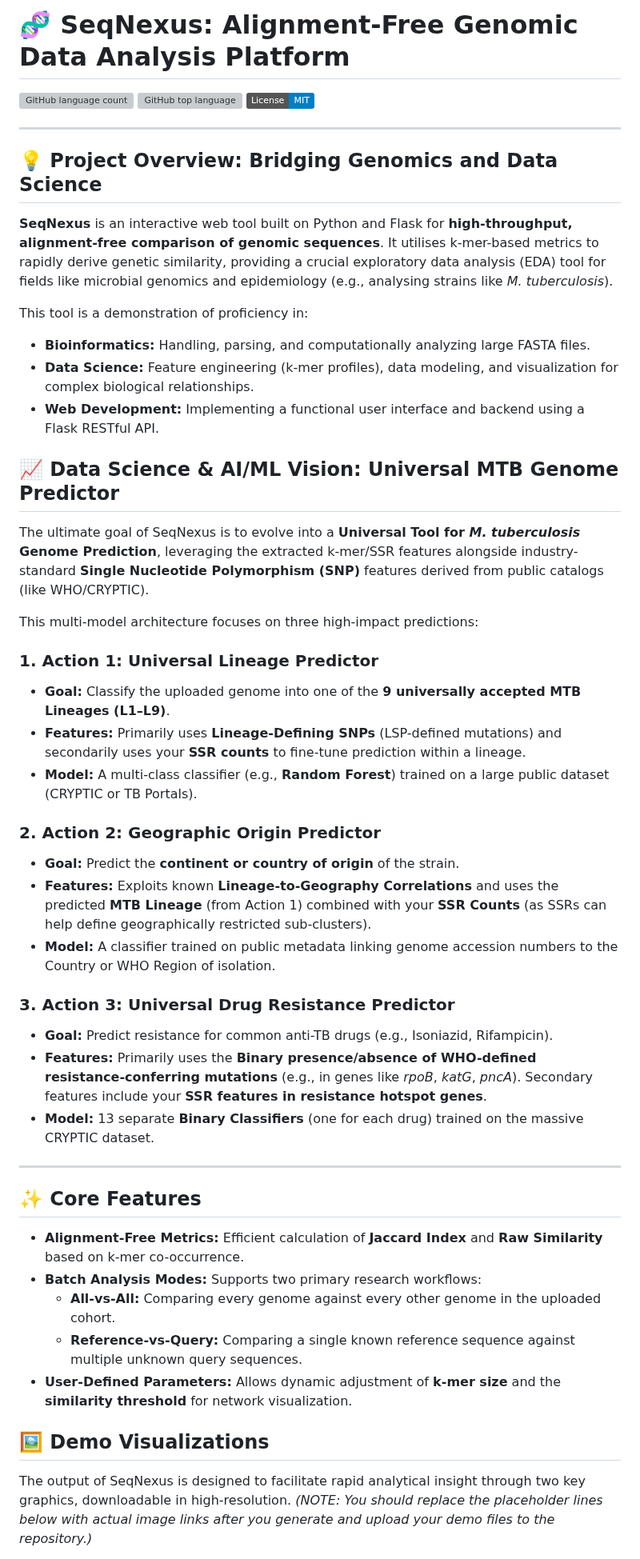
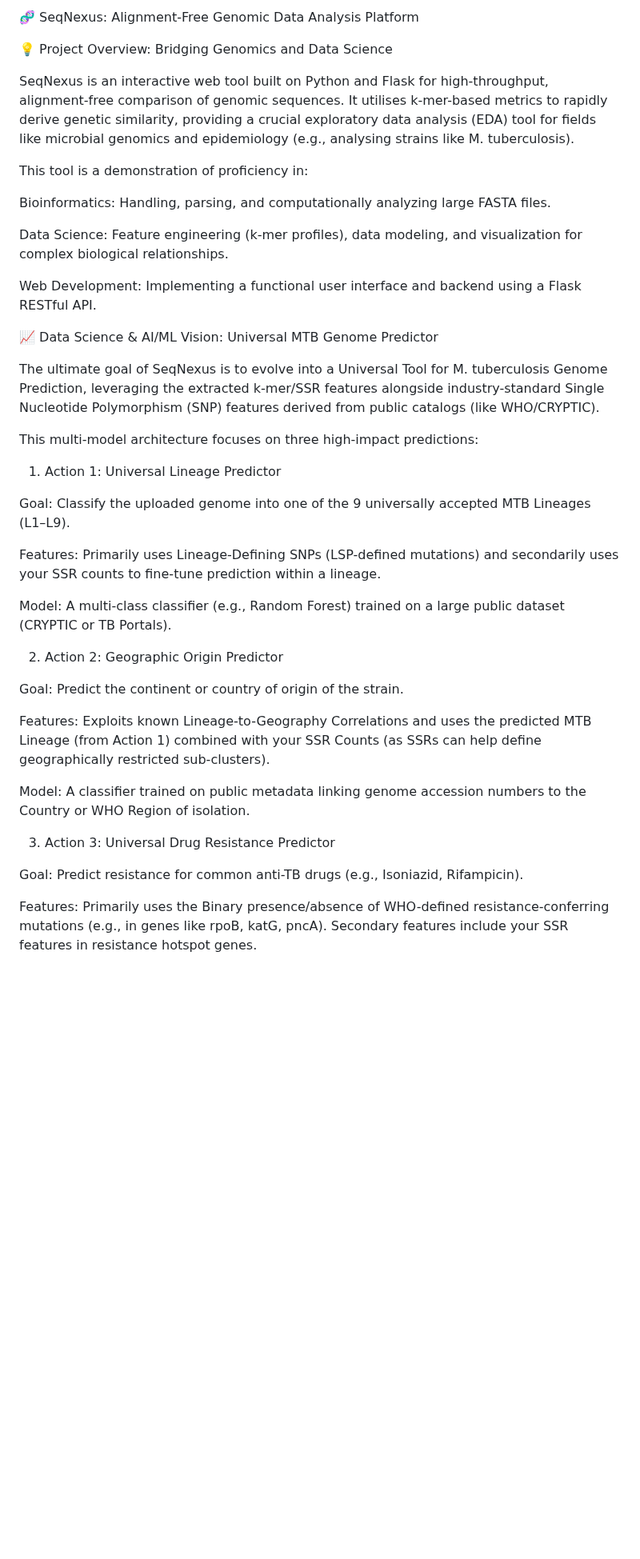
Before and after one commit to divyak0002/seqnexus-app, a Markdown page: README.md, the part around one of its changes. Shown at 80% size. Drawn GitHub-style; badges without logos; blank space fills up the shorter version; grey boxes are pictures that could not be loaded.

```diff
--- a/README.md
+++ b/README.md
@@ -1,56 +1,42 @@
-# **🧬 SeqNexus: Alignment-Free Genomic Data Analysis Platform**
+🧬 SeqNexus: Alignment-Free Genomic Data Analysis Platform
 
-[![GitHub language count](https://img.shields.io/github/languages/count/divya0002/seqnexus-app)](https://github.com/divya0002/seqnexus-app)
-[![GitHub top language](https://img.shields.io/github/languages/top/divya0002/seqnexus-app)](https://github.com/divya0002/seqnexus-app)
-[![License: MIT](https://img.shields.io/badge/License-MIT-blue.svg)](LICENSE)
+💡 Project Overview: Bridging Genomics and Data Science
 
----
-
-## **💡 Project Overview: Bridging Genomics and Data Science**
-
-**SeqNexus** is an interactive web tool built on Python and Flask for **high-throughput, alignment-free comparison of genomic sequences**. It utilises k-mer-based metrics to rapidly derive genetic similarity, providing a crucial exploratory data analysis (EDA) tool for fields like microbial genomics and epidemiology (e.g., analysing strains like *M. tuberculosis*).
+SeqNexus is an interactive web tool built on Python and Flask for high-throughput, alignment-free comparison of genomic sequences. It utilises k-mer-based metrics to rapidly derive genetic similarity, providing a crucial exploratory data analysis (EDA) tool for fields like microbial genomics and epidemiology (e.g., analysing strains like M. tuberculosis).
 
 This tool is a demonstration of proficiency in:
 
-* **Bioinformatics:** Handling, parsing, and computationally analyzing large FASTA files.
-* **Data Science:** Feature engineering (k-mer profiles), data modeling, and visualization for complex biological relationships.
-* **Web Development:** Implementing a functional user interface and backend using a Flask RESTful API.
+Bioinformatics: Handling, parsing, and computationally analyzing large FASTA files.
 
-## **📈 Data Science & AI/ML Vision: Universal MTB Genome Predictor**
+Data Science: Feature engineering (k-mer profiles), data modeling, and visualization for complex biological relationships.
 
-The ultimate goal of SeqNexus is to evolve into a **Universal Tool for *M. tuberculosis* Genome Prediction**, leveraging the extracted k-mer/SSR features alongside industry-standard **Single Nucleotide Polymorphism (SNP)** features derived from public catalogs (like WHO/CRYPTIC).
+Web Development: Implementing a functional user interface and backend using a Flask RESTful API.
+
+📈 Data Science & AI/ML Vision: Universal MTB Genome Predictor
+
+The ultimate goal of SeqNexus is to evolve into a Universal Tool for M. tuberculosis Genome Prediction, leveraging the extracted k-mer/SSR features alongside industry-standard Single Nucleotide Polymorphism (SNP) features derived from public catalogs (like WHO/CRYPTIC).
 
 This multi-model architecture focuses on three high-impact predictions:
 
-### 1. Action 1: Universal Lineage Predictor
+1. Action 1: Universal Lineage Predictor
 
-* **Goal:** Classify the uploaded genome into one of the **9 universally accepted MTB Lineages (L1–L9)**.
-* **Features:** Primarily uses **Lineage-Defining SNPs** (LSP-defined mutations) and secondarily uses your **SSR counts** to fine-tune prediction within a lineage.
-* **Model:** A multi-class classifier (e.g., **Random Forest**) trained on a large public dataset (CRYPTIC or TB Portals).
+Goal: Classify the uploaded genome into one of the 9 universally accepted MTB Lineages (L1–L9).
 
-### 2. Action 2: Geographic Origin Predictor
+Features: Primarily uses Lineage-Defining SNPs (LSP-defined mutations) and secondarily uses your SSR counts to fine-tune prediction within a lineage.
 
-* **Goal:** Predict the **continent or country of origin** of the strain.
-* **Features:** Exploits known **Lineage-to-Geography Correlations** and uses the predicted **MTB Lineage** (from Action 1) combined with your **SSR Counts** (as SSRs can help define geographically restricted sub-clusters).
-* **Model:** A classifier trained on public metadata linking genome accession numbers to the Country or WHO Region of isolation.
+Model: A multi-class classifier (e.g., Random Forest) trained on a large public dataset (CRYPTIC or TB Portals).
 
-### 3. Action 3: Universal Drug Resistance Predictor
+2. Action 2: Geographic Origin Predictor
 
-* **Goal:** Predict resistance for common anti-TB drugs (e.g., Isoniazid, Rifampicin).
-* **Features:** Primarily uses the **Binary presence/absence of WHO-defined resistance-conferring mutations** (e.g., in genes like *rpoB*, *katG*, *pncA*). Secondary features include your **SSR features in resistance hotspot genes**.
-* **Model:** 13 separate **Binary Classifiers** (one for each drug) trained on the massive CRYPTIC dataset.
+Goal: Predict the continent or country of origin of the strain.
 
----
+Features: Exploits known Lineage-to-Geography Correlations and uses the predicted MTB Lineage (from Action 1) combined with your SSR Counts (as SSRs can help define geographically restricted sub-clusters).
 
-## **✨ Core Features**
+Model: A classifier trained on public metadata linking genome accession numbers to the Country or WHO Region of isolation.
 
-* **Alignment-Free Metrics:** Efficient calculation of **Jaccard Index** and **Raw Similarity** based on k-mer co-occurrence.
-* **Batch Analysis Modes:** Supports two primary research workflows:
-    * **All-vs-All:** Comparing every genome against every other genome in the uploaded cohort.
-    * **Reference-vs-Query:** Comparing a single known reference sequence against multiple unknown query sequences.
-* **User-Defined Parameters:** Allows dynamic adjustment of **k-mer size** and the **similarity threshold** for network visualization.
+3. Action 3: Universal Drug Resistance Predictor
 
-## **🖼️ Demo Visualizations**
+Goal: Predict resistance for common anti-TB drugs (e.g., Isoniazid, Rifampicin).
 
-The output of SeqNexus is designed to facilitate rapid analytical insight through two key graphics, downloadable in high-resolution. *(NOTE: You should replace the placeholder lines below with actual image links after you generate and upload your demo files to the repository.)*
+Features: Primarily uses the Binary presence/absence of WHO-defined resistance-conferring mutations (e.g., in genes like rpoB, katG, pncA). Secondary features include your SSR features in resistance hotspot genes.
 
```
Also changed, not shown: other parts of README.md (+162 -32 lines).
